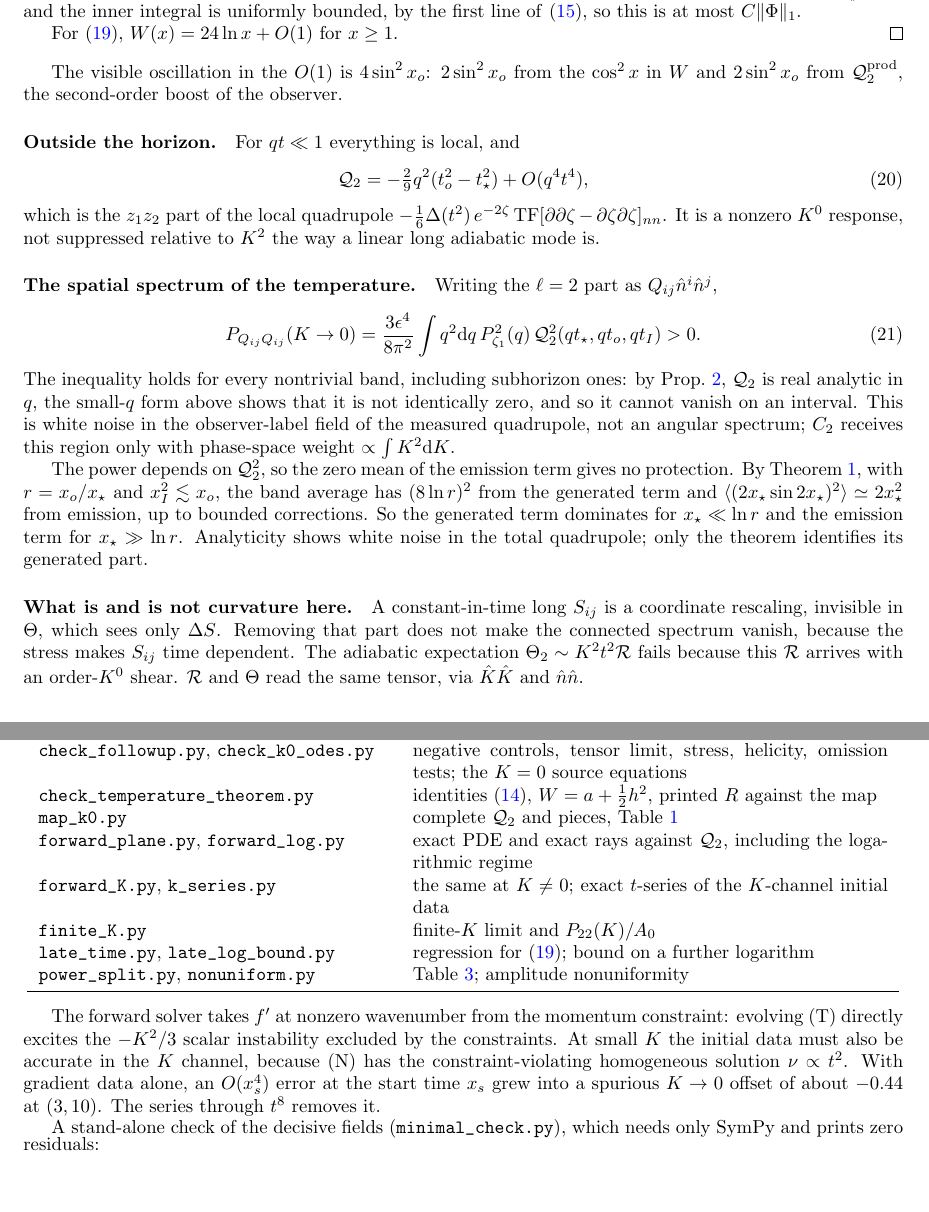
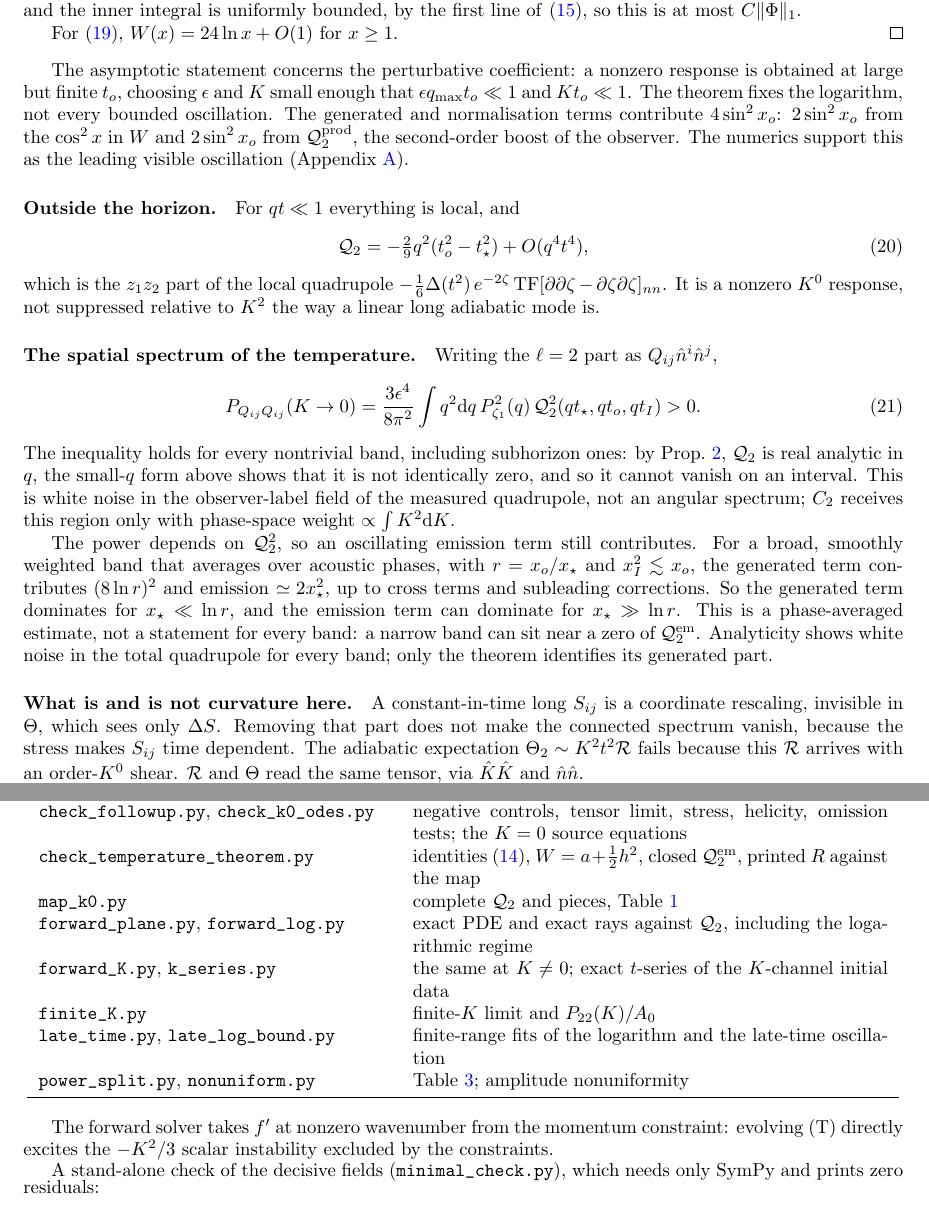
Before and after one commit to a-johnston/temp-power-spectrum, a LaTeX document (report/white_noise_followup.tex): two parts of pages 6 and 9 of 9, joined at a grey line, cut so that both start at the same text, the shorter picture padded with empty space. The pictures show the PDF file report/white_noise_followup.pdf that the author committed with the source.

Commit message:
Correct the scope of secondary claims in the white-noise follow-up
Emission dominance is a phase-averaged estimate for broad bands, not a
statement for every band, and the corrections to the power include cross
terms. Print the exact emission term in place of "zero mean", with a
computer-algebra check. Say that the theorem fixes the logarithm rather than
every bounded oscillation, and that its asymptotic statement concerns the
perturbative coefficient at large but finite t_o.

Describe the late-time fits as finite-range, and remove a duplicated
initial-data discussion from the appendix.

Co-Authored-By: Claude Opus 5.5 <noreply@anthropic.com>

```diff
--- a/report/white_noise_followup.tex
+++ b/report/white_noise_followup.tex
@@ -219,7 +219,7 @@ For $\Q^{\rm rem}$ we need one lemma. For a polynomial $p$, $K_p(\tau)=\int_{-1}
 
 For \eqref{eq:late}, $W(x)=24\ln x+O(1)$ for $x\ge1$.
 \end{proof}
-The visible oscillation in the $O(1)$ is $4\sin^2x_o$: $2\sin^2x_o$ from the $\cos^2x$ in $W$ and $2\sin^2x_o$ from $\Q^{\rm prod}$, the second-order boost of the observer.
+The asymptotic statement concerns the perturbative coefficient: a nonzero response is obtained at large but finite $t_o$, choosing $\eps$ and $K$ small enough that $\eps q_{\max}t_o\ll1$ and $Kt_o\ll1$. The theorem fixes the logarithm, not every bounded oscillation. The generated and normalisation terms contribute $4\sin^2x_o$: $2\sin^2x_o$ from the $\cos^2x$ in $W$ and $2\sin^2x_o$ from $\Q^{\rm prod}$, the second-order boost of the observer. The numerics support this as the leading visible oscillation (Appendix~\ref{app:numerics}).
 
 \paragraph{Outside the horizon.} For $qt\ll1$ everything is local, and
 \begin{equation}
@@ -233,7 +233,7 @@ P_{Q_{ij}Q_{ij}}(K\to0)=\frac{3\eps^4}{8\pi^2}\int q^2\dd q\,P_{\zeta_1}^2(q)\,\
 \end{equation}
 The inequality holds for every nontrivial band, including subhorizon ones: by Prop.~\ref{prop:local}, $\Q$ is real analytic in $q$, the small-$q$ form above shows that it is not identically zero, and so it cannot vanish on an interval. This is white noise in the observer-label field of the measured quadrupole, not an angular spectrum; $C_2$ receives this region only with phase-space weight $\propto\int K^2\dd K$.
 
-The power depends on $\Q^2$, so the zero mean of the emission term gives no protection. By Theorem~\ref{thm:Q}, with $r=x_o/x_\star$ and $x_I^2\lesssim x_o$, the band average has $(8\ln r)^2$ from the generated term and $\langle(2x_\star\sin2x_\star)^2\rangle\simeq2x_\star^2$ from emission, up to bounded corrections. So the generated term dominates for $x_\star\ll\ln r$ and the emission term for $x_\star\gg\ln r$. Analyticity shows white noise in the total quadrupole; only the theorem identifies its generated part.
+The power depends on $\Q^2$, so an oscillating emission term still contributes. For a broad, smoothly weighted band that averages over acoustic phases, with $r=x_o/x_\star$ and $x_I^2\lesssim x_o$, the generated term contributes $(8\ln r)^2$ and emission $\simeq2x_\star^2$, up to cross terms and subleading corrections. So the generated term dominates for $x_\star\ll\ln r$, and the emission term can dominate for $x_\star\gg\ln r$. This is a phase-averaged estimate, not a statement for every band: a narrow band can sit near a zero of $\Q^{\rm em}$. Analyticity shows white noise in the total quadrupole for every band; only the theorem identifies its generated part.
 
 \paragraph{What is and is not curvature here.} A constant-in-time long $S_{ij}$ is a coordinate rescaling, invisible in $\Theta$, which sees only $\Delta S$. Removing that part does not make the connected spectrum vanish, because the stress makes $S_{ij}$ time dependent. The adiabatic expectation $\Theta_2\sim K^2t^2\R$ fails because this $\R$ arrives with an order-$K^0$ shear. $\R$ and $\Theta$ read the same tensor, via $\Kh\Kh$ and $\nh\nh$.
 
@@ -341,18 +341,18 @@ File & Purpose\\
 \path{plane_reduction.py}, \path{k0_fields.py} & reduced equations from the Ricci formula; closed-form proofs\\
 \path{check_chart_R.py} & off-shell scalar-curvature invariance of \eqref{eq:R2}\\
 \path{check_followup.py}, \path{check_k0_odes.py} & negative controls, tensor limit, stress, helicity, omission tests; the $K=0$ source equations\\
-\path{check_temperature_theorem.py} & identities \eqref{eq:ids}, $W=a+\frac12h^2$, printed $R$ against the map\\
+\path{check_temperature_theorem.py} & identities \eqref{eq:ids}, $W=a+\frac12h^2$, closed $\Q^{\rm em}$, printed $R$ against the map\\
 \path{map_k0.py} & complete $\Q$ and pieces, Table~\ref{tab:Q}\\
 \path{forward_plane.py}, \path{forward_log.py} & exact PDE and exact rays against $\Q$, including the logarithmic regime\\
 \path{forward_K.py}, \path{k_series.py} & the same at $K\ne0$; exact $t$-series of the $K$-channel initial data\\
 \path{finite_K.py} & finite-$K$ limit and $P_{22}(K)/A_0$\\
-\path{late_time.py}, \path{late_log_bound.py} & regression for \eqref{eq:late}; bound on a further logarithm\\
+\path{late_time.py}, \path{late_log_bound.py} & finite-range fits of the logarithm and the late-time oscillation\\
 \path{power_split.py}, \path{nonuniform.py} & Table~\ref{tab:power}; amplitude nonuniformity\\
 \bottomrule
 \end{tabular}
 \end{center}
 
-The forward solver takes $f'$ at nonzero wavenumber from the momentum constraint: evolving (T) directly excites the $-K^2/3$ scalar instability excluded by the constraints. At small $K$ the initial data must also be accurate in the $K$ channel, because (N) has the constraint-violating homogeneous solution $\nu\propto t^2$. With gradient data alone, an $O(x_s^4)$ error at the start time $x_s$ grew into a spurious $K\to0$ offset of about $-0.44$ at $(3,10)$. The series through $t^8$ removes it.
+The forward solver takes $f'$ at nonzero wavenumber from the momentum constraint: evolving (T) directly excites the $-K^2/3$ scalar instability excluded by the constraints.
 
 A stand-alone check of the decisive fields (\path{minimal_check.py}), which needs only SymPy and prints zero residuals:
 {\footnotesize
```
Also changed, not shown: report/white_noise_followup.pdf, report/white_noise_followup.tex (4 more changed lines), 1 other file.
